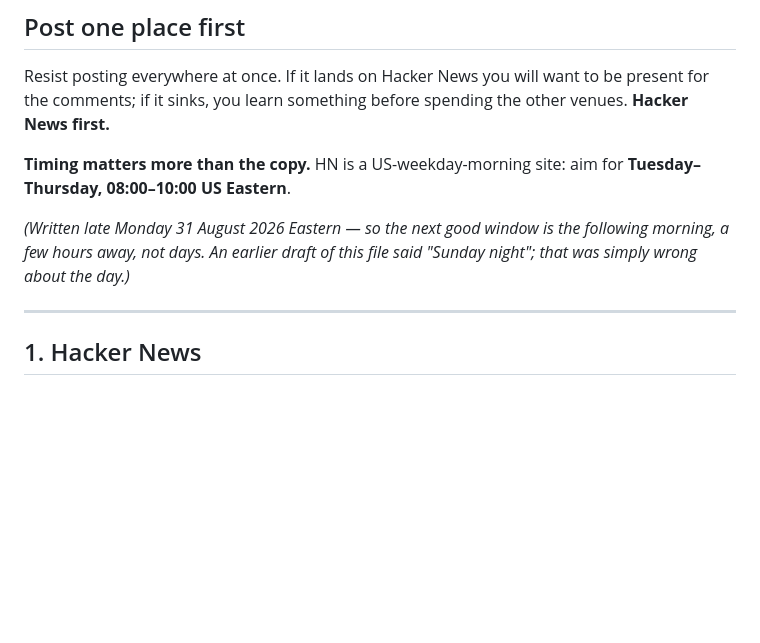
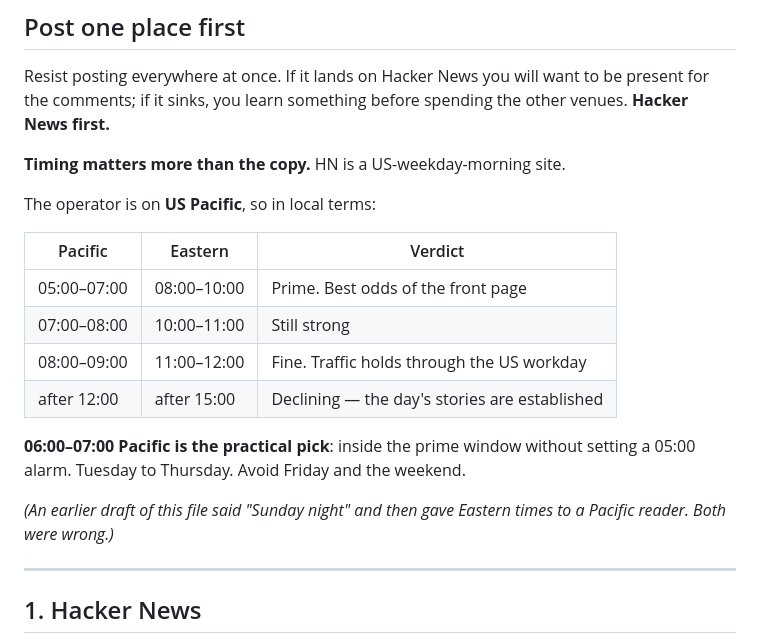
Before and after one commit to aaqib-hafeez-khan-in/ratchet, a Markdown page: docs/handoff/PROMOTION_COPY.md, the part around the change. GitHub-like rendering; blank space fills up the shorter version.

Commit message:
Give the posting times in the operator's own timezone
The advice was in Eastern and the operator is Pacific, so it silently asked for
a 05:00 alarm without saying so. Now a table in both, with the practical pick
called out: 06:00-07:00 Pacific is inside the prime window without the dawn
start.

Co-Authored-By: Claude Opus 5 <noreply@anthropic.com>

```diff
--- a/docs/handoff/PROMOTION_COPY.md
+++ b/docs/handoff/PROMOTION_COPY.md
@@ -13,12 +13,22 @@ Resist posting everywhere at once. If it lands on Hacker News you will want to
 be present for the comments; if it sinks, you learn something before spending
 the other venues. **Hacker News first.**
 
-**Timing matters more than the copy.** HN is a US-weekday-morning site: aim for
-**Tuesday–Thursday, 08:00–10:00 US Eastern**.
+**Timing matters more than the copy.** HN is a US-weekday-morning site.
 
-*(Written late Monday 31 August 2026 Eastern — so the next good window is the
-following morning, a few hours away, not days. An earlier draft of this file
-said "Sunday night"; that was simply wrong about the day.)*
+The operator is on **US Pacific**, so in local terms:
+
+| Pacific | Eastern | Verdict |
+|---|---|---|
+| 05:00–07:00 | 08:00–10:00 | Prime. Best odds of the front page |
+| 07:00–08:00 | 10:00–11:00 | Still strong |
+| 08:00–09:00 | 11:00–12:00 | Fine. Traffic holds through the US workday |
+| after 12:00 | after 15:00 | Declining — the day's stories are established |
+
+**06:00–07:00 Pacific is the practical pick**: inside the prime window without
+setting a 05:00 alarm. Tuesday to Thursday. Avoid Friday and the weekend.
+
+*(An earlier draft of this file said "Sunday night" and then gave Eastern times
+to a Pacific reader. Both were wrong.)*
 
 ---
 
```
